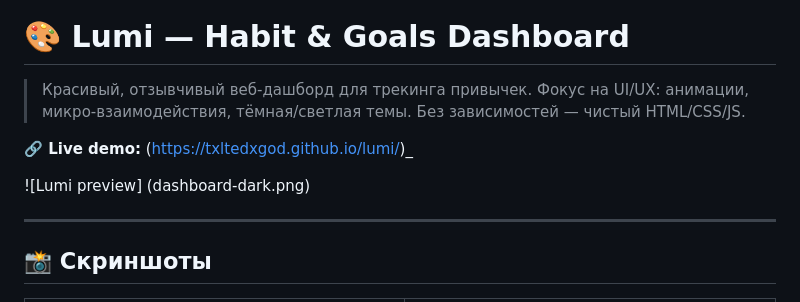
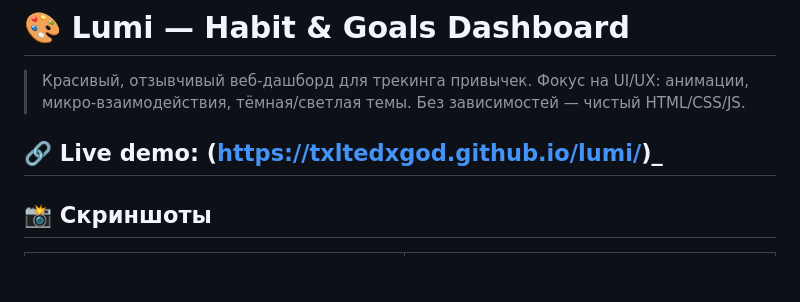
Before and after one commit to txltedxgod/lumi, a Markdown page: README.md, the part around the change. Rendered like a GitHub page; blank space fills up the shorter version.

Commit message:
Update README to remove image preview
Removed image preview from README and adjusted formatting.

```diff
--- a/README.md
+++ b/README.md
@@ -3,9 +3,6 @@
 > Красивый, отзывчивый веб-дашборд для трекинга привычек. Фокус на UI/UX: анимации, микро-взаимодействия, тёмная/светлая темы. Без зависимостей — чистый HTML/CSS/JS.
 
 **🔗 Live demo:** (https://txltedxgod.github.io/lumi/)_
-
-![Lumi preview] (dashboard-dark.png)
-
 ---
 
 ## 📸 Скриншоты
```
